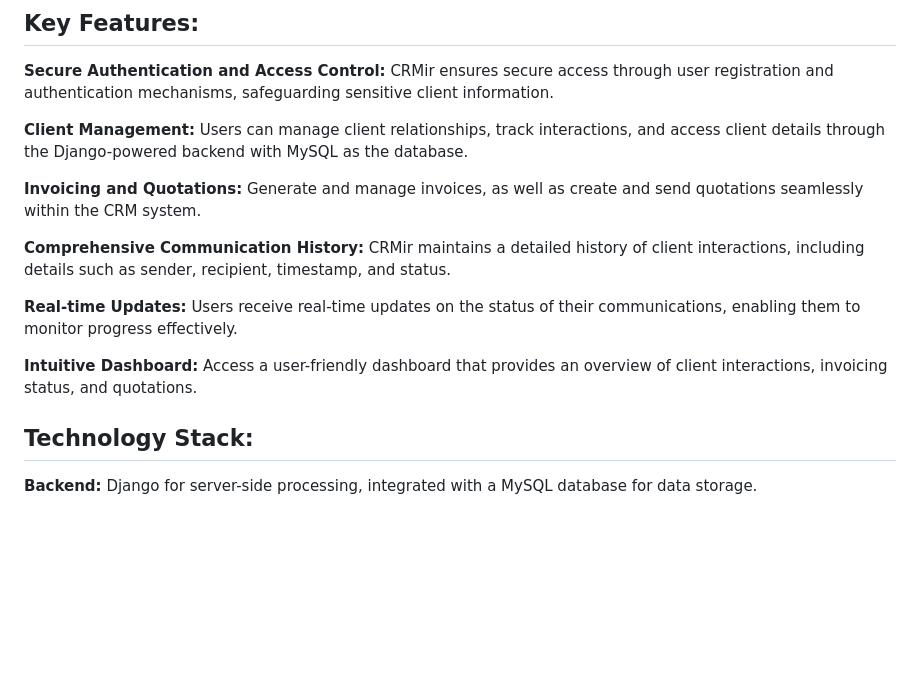
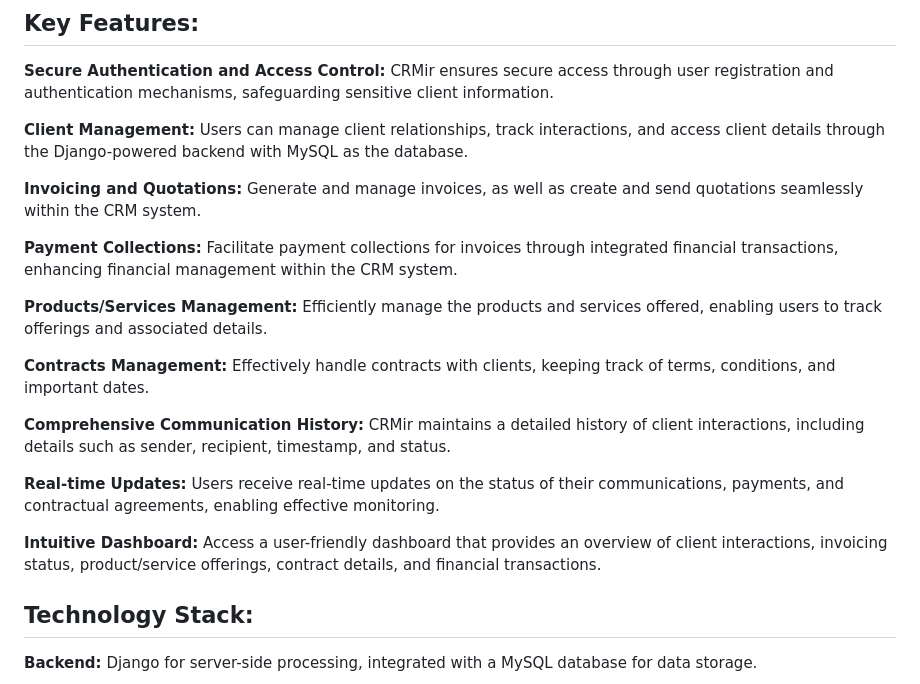
Before and after one commit to JohnsonMasino/CRMir, a Markdown page: README.md, the part around one of its changes. Rendered like a GitHub page; blank space fills up the shorter version.

```diff
--- a/README.md
+++ b/README.md
@@ -18,14 +18,23 @@ Users can manage client relationships, track interactions, and access client det
 **Invoicing and Quotations:**
 Generate and manage invoices, as well as create and send quotations seamlessly within the CRM system.
 
+**Payment Collections:**
+Facilitate payment collections for invoices through integrated financial transactions, enhancing financial management within the CRM system.
+
+**Products/Services Management:**
+Efficiently manage the products and services offered, enabling users to track offerings and associated details.
+
+**Contracts Management:**
+Effectively handle contracts with clients, keeping track of terms, conditions, and important dates.
+
 **Comprehensive Communication History:**
 CRMir maintains a detailed history of client interactions, including details such as sender, recipient, timestamp, and status.
 
 **Real-time Updates:**
-Users receive real-time updates on the status of their communications, enabling them to monitor progress effectively.
+Users receive real-time updates on the status of their communications, payments, and contractual agreements, enabling effective monitoring.
 
 **Intuitive Dashboard:**
-Access a user-friendly dashboard that provides an overview of client interactions, invoicing status, and quotations.
+Access a user-friendly dashboard that provides an overview of client interactions, invoicing status, product/service offerings, contract details, and financial transactions.
 
 ## Technology Stack:
 
```
Also changed, not shown: other parts of README.md (+22 -7 lines).
